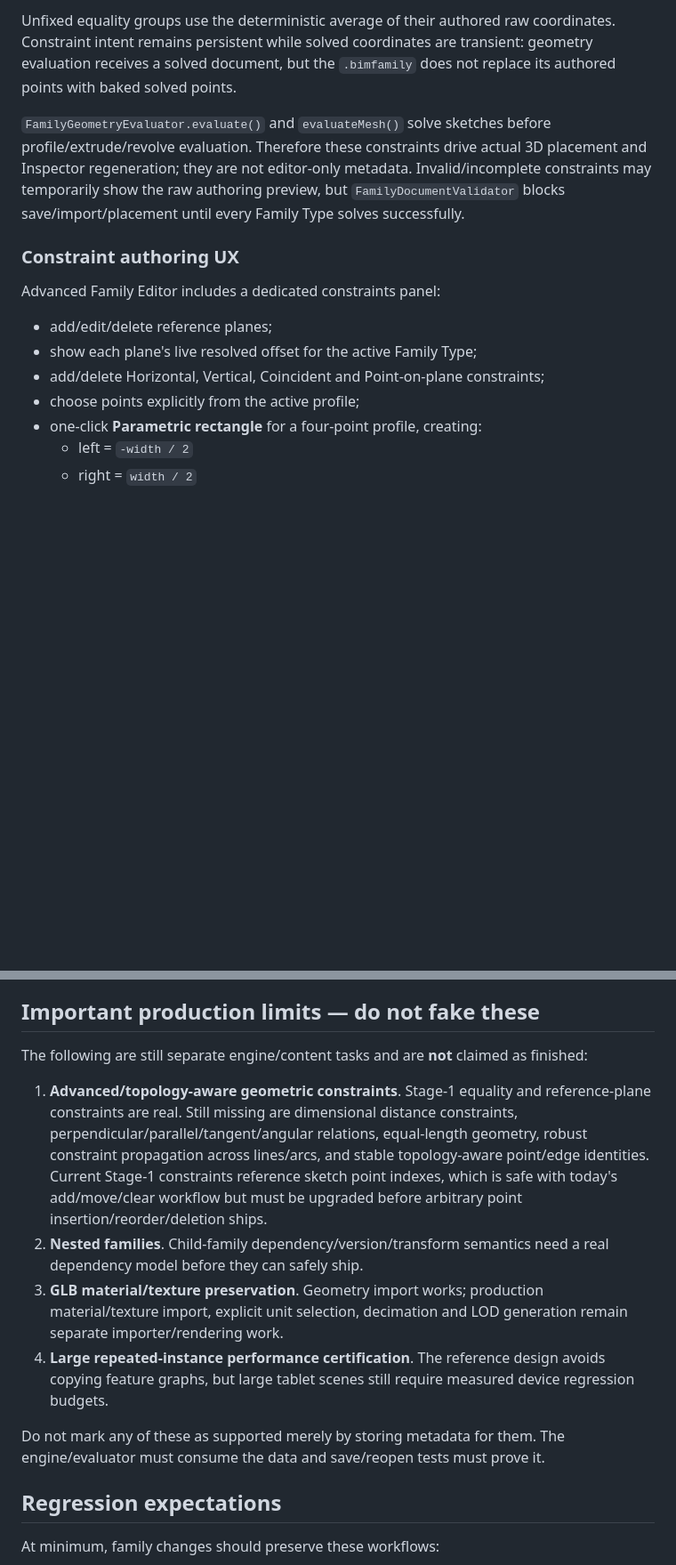
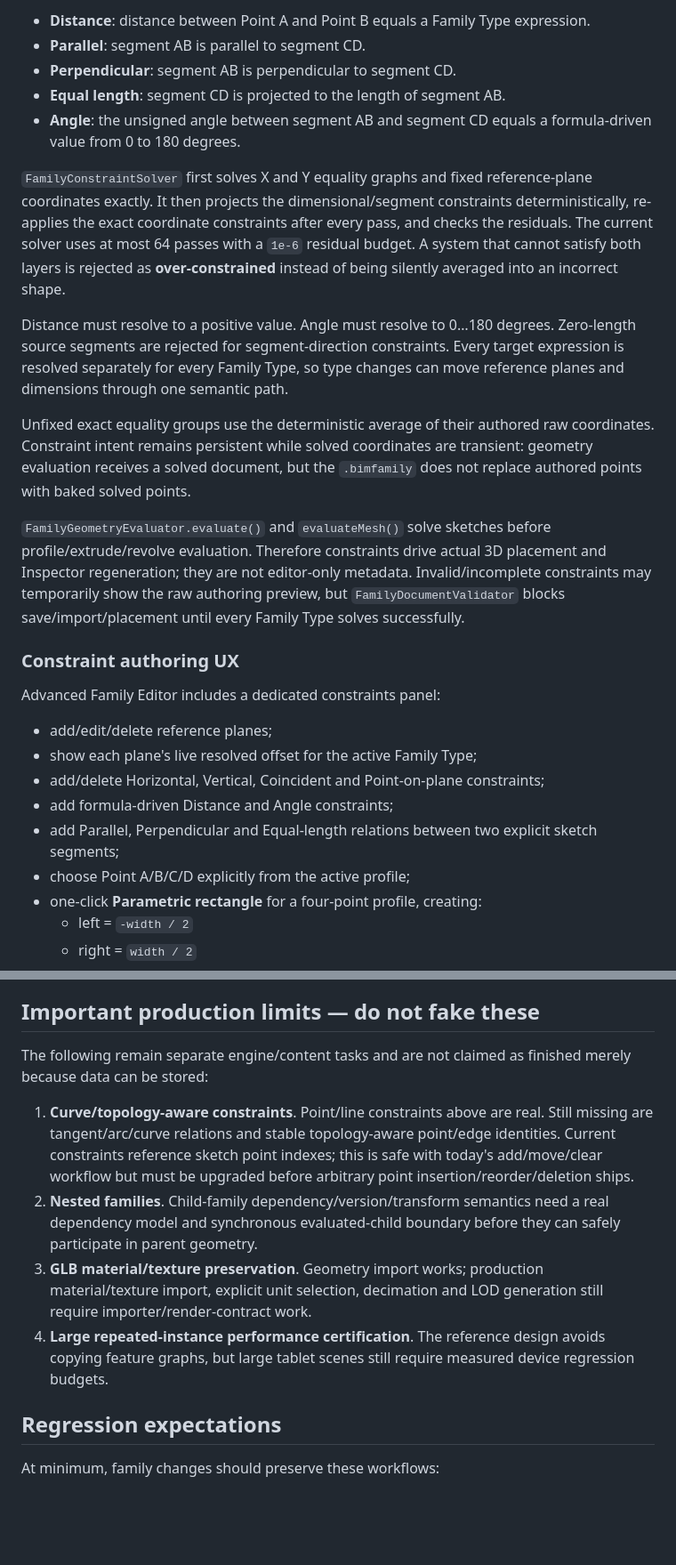
Before and after one commit to AxionSoftware-Inc/BIM-Mobile, a Markdown page: docs/family_authoring_architecture.md, 2 parts joined by grey strips. Shown at 89% size. GitHub-like rendering; blank space fills up the shorter version.

```diff
--- a/docs/family_authoring_architecture.md
+++ b/docs/family_authoring_architecture.md
@@ -116,12 +116,33 @@ conflicting fixed constraints to make the error disappear.
 
-Unfixed equality groups use the deterministic average of their authored raw
-coordinates. Constraint intent remains persistent while solved coordinates are
-transient: geometry evaluation receives a solved document, but the `.bimfamily`
-does not replace its authored points with baked solved points.
+- **Distance**: distance between Point A and Point B equals a Family Type
+  expression.
+- **Parallel**: segment AB is parallel to segment CD.
+- **Perpendicular**: segment AB is perpendicular to segment CD.
+- **Equal length**: segment CD is projected to the length of segment AB.
+- **Angle**: the unsigned angle between segment AB and segment CD equals a
+  formula-driven value from 0 to 180 degrees.
+
+`FamilyConstraintSolver` first solves X and Y equality graphs and fixed
+reference-plane coordinates exactly. It then projects the dimensional/segment
+constraints deterministically, re-applies the exact coordinate constraints
+after every pass, and checks the residuals. The current solver uses at most 64
+passes with a `1e-6` residual budget. A system that cannot satisfy both layers
+is rejected as **over-constrained** instead of being silently averaged into an
+incorrect shape.
+
+Distance must resolve to a positive value. Angle must resolve to 0…180 degrees.
+Zero-length source segments are rejected for segment-direction constraints.
+Every target expression is resolved separately for every Family Type, so type
+changes can move reference planes and dimensions through one semantic path.
+
+Unfixed exact equality groups use the deterministic average of their authored
+raw coordinates. Constraint intent remains persistent while solved coordinates
+are transient: geometry evaluation receives a solved document, but the
+`.bimfamily` does not replace authored points with baked solved points.
 
 `FamilyGeometryEvaluator.evaluate()` and `evaluateMesh()` solve sketches before
-profile/extrude/revolve evaluation. Therefore these constraints drive actual
-3D placement and Inspector regeneration; they are not editor-only metadata.
+profile/extrude/revolve evaluation. Therefore constraints drive actual 3D
+placement and Inspector regeneration; they are not editor-only metadata.
 Invalid/incomplete constraints may temporarily show the raw authoring preview,
 but `FamilyDocumentValidator` blocks save/import/placement until every Family
 Type solves successfully.
@@ -133,7 +154,10 @@ Advanced Family Editor includes a dedicated constraints panel:
 - add/edit/delete reference planes;
 - show each plane's live resolved offset for the active Family Type;
 - add/delete Horizontal, Vertical, Coincident and Point-on-plane constraints;
-- choose points explicitly from the active profile;
+- add formula-driven Distance and Angle constraints;
+- add Parallel, Perpendicular and Equal-length relations between two explicit
+  sketch segments;
+- choose Point A/B/C/D explicitly from the active profile;
 - one-click **Parametric rectangle** for a four-point profile, creating:
   - left = `-width / 2`
   - right = `width / 2`
@@ -281,27 +307,23 @@ the validated family into the app-owned reusable library.
 
 ## Important production limits — do not fake these
 
-The following are still separate engine/content tasks and are **not** claimed
-as finished:
+The following remain separate engine/content tasks and are not claimed as
+finished merely because data can be stored:
 
-1. **Advanced/topology-aware geometric constraints**. Stage-1 equality and
-   reference-plane constraints are real. Still missing are dimensional distance
-   constraints, perpendicular/parallel/tangent/angular relations, equal-length
-   geometry, robust constraint propagation across lines/arcs, and stable
-   topology-aware point/edge identities. Current Stage-1 constraints reference
-   sketch point indexes, which is safe with today's add/move/clear workflow but
-   must be upgraded before arbitrary point insertion/reorder/deletion ships.
+1. **Curve/topology-aware constraints**. Point/line constraints above are real.
+   Still missing are tangent/arc/curve relations and stable topology-aware
+   point/edge identities. Current constraints reference sketch point indexes;
+   this is safe with today's add/move/clear workflow but must be upgraded before
+   arbitrary point insertion/reorder/deletion ships.
 2. **Nested families**. Child-family dependency/version/transform semantics need
-   a real dependency model before they can safely ship.
+   a real dependency model and synchronous evaluated-child boundary before they
+   can safely participate in parent geometry.
 3. **GLB material/texture preservation**. Geometry import works; production
    material/texture import, explicit unit selection, decimation and LOD
-   generation remain separate importer/rendering work.
+   generation still require importer/render-contract work.
 4. **Large repeated-instance performance certification**. The reference design
    avoids copying feature graphs, but large tablet scenes still require measured
    device regression budgets.
-
-Do not mark any of these as supported merely by storing metadata for them. The
-engine/evaluator must consume the data and save/reopen tests must prove it.
 
 ## Regression expectations
 
```
Also changed, not shown: other parts of docs/family_authoring_architecture.md (+36 -31 lines).
